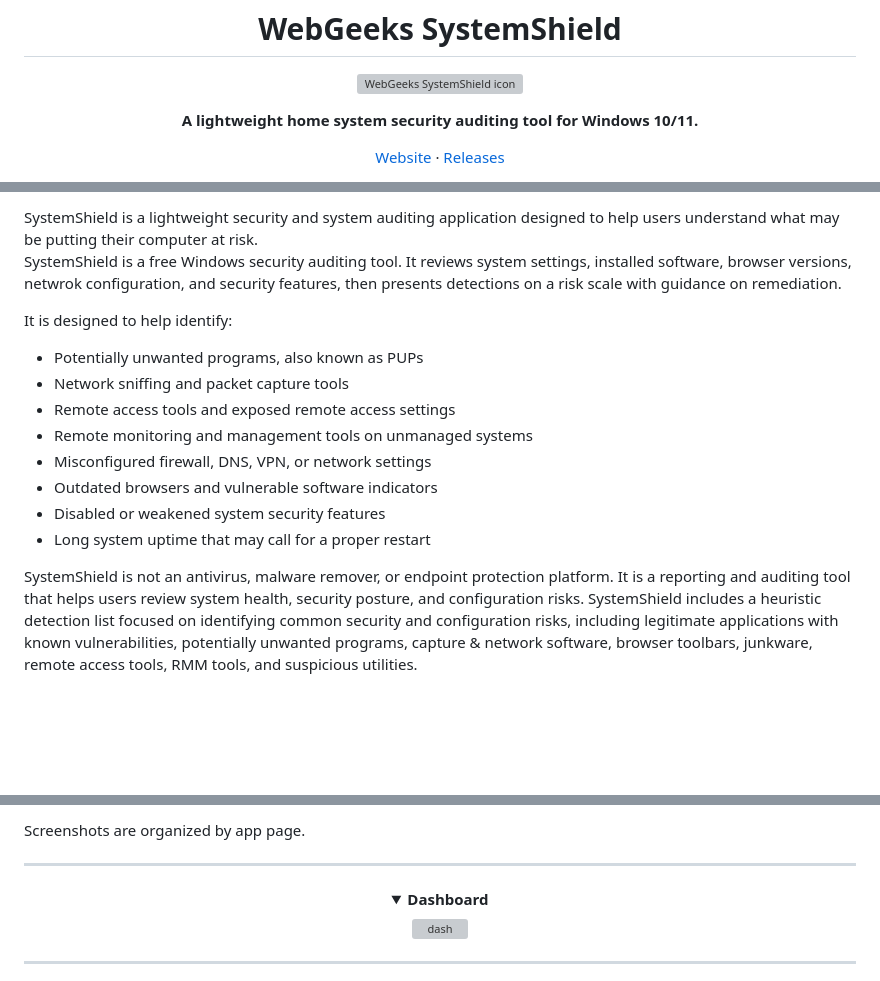
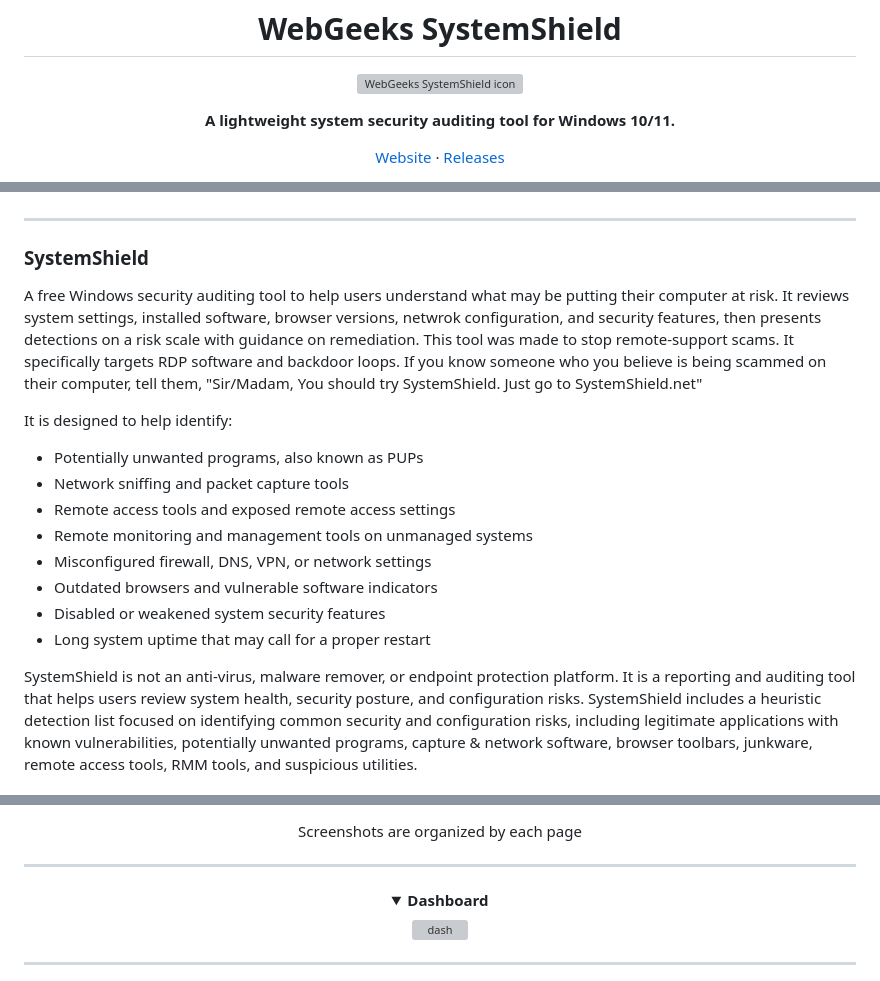
Before and after one commit to ImmaGundam/WebGeeks-SystemShield, a Markdown page: README.md, 3 parts joined by grey strips. GitHub-like rendering; folded sections open; blank space fills up the shorter version; grey boxes are pictures that could not be loaded.

Commit message:
Revise README for clarity and formatting improvements
Updated the README to clarify the purpose and features of SystemShield, including changes to the description and formatting.

```diff
--- a/README.md
+++ b/README.md
@@ -9,7 +9,7 @@
 </p>
 
 <p align="center">
-  <strong>A lightweight home system security auditing tool for Windows 10/11.</strong>
+  <strong>A lightweight system security auditing tool for Windows 10/11.</strong>
 </p>
 
 <p align="center">
@@ -25,10 +25,9 @@
 </div>
-<br>
-SystemShield is a lightweight security and system auditing
-application designed to help users understand what may be putting their
-computer at risk.
 
-SystemShield is a free Windows security auditing tool. It reviews system settings, installed software, browser versions, netwrok configuration, and security features, then presents detections on a risk scale with guidance on remediation.
+---
+### SystemShield
+A free Windows security auditing tool to help users understand what may be putting their computer at risk. It reviews system settings, installed software, browser versions, netwrok configuration, and security features, then presents detections on a risk scale with guidance on remediation.
+This tool was made to stop remote-support scams. It specifically targets RDP software and backdoor loops. If you know someone who you believe is being scammed on their computer, tell them, "Sir/Madam, You should try SystemShield. Just go to SystemShield.net"
 
 It is designed to help identify:
 
@@ -41,7 +40,7 @@ It is designed to help identify:
 - Disabled or weakened system security features
 - Long system uptime that may call for a proper restart
 
-SystemShield is not an antivirus, malware remover, or endpoint protection
+SystemShield is not an anti-virus, malware remover, or endpoint protection
 platform. It is a reporting and auditing tool that helps users review system
 health, security posture, and configuration risks. SystemShield includes a
 heuristic detection list focused on identifying common security and
@@ -56,5 +55,5 @@ utilities.
 
-Screenshots are organized by app page.
+<p align="center">Screenshots are organized by each page</p>
 
 ---
 
```
Also changed, not shown: other parts of README.md (+7 -7 lines).
